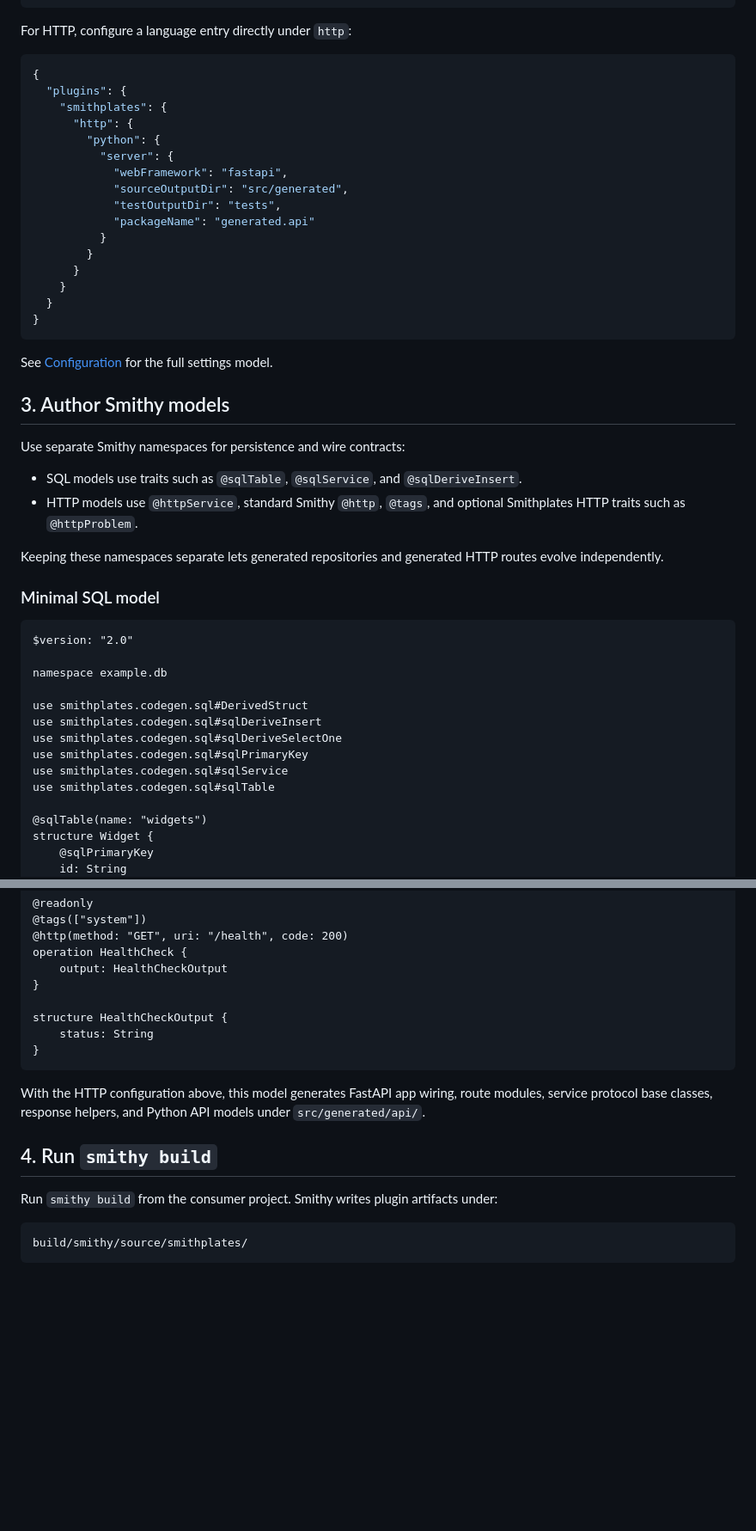
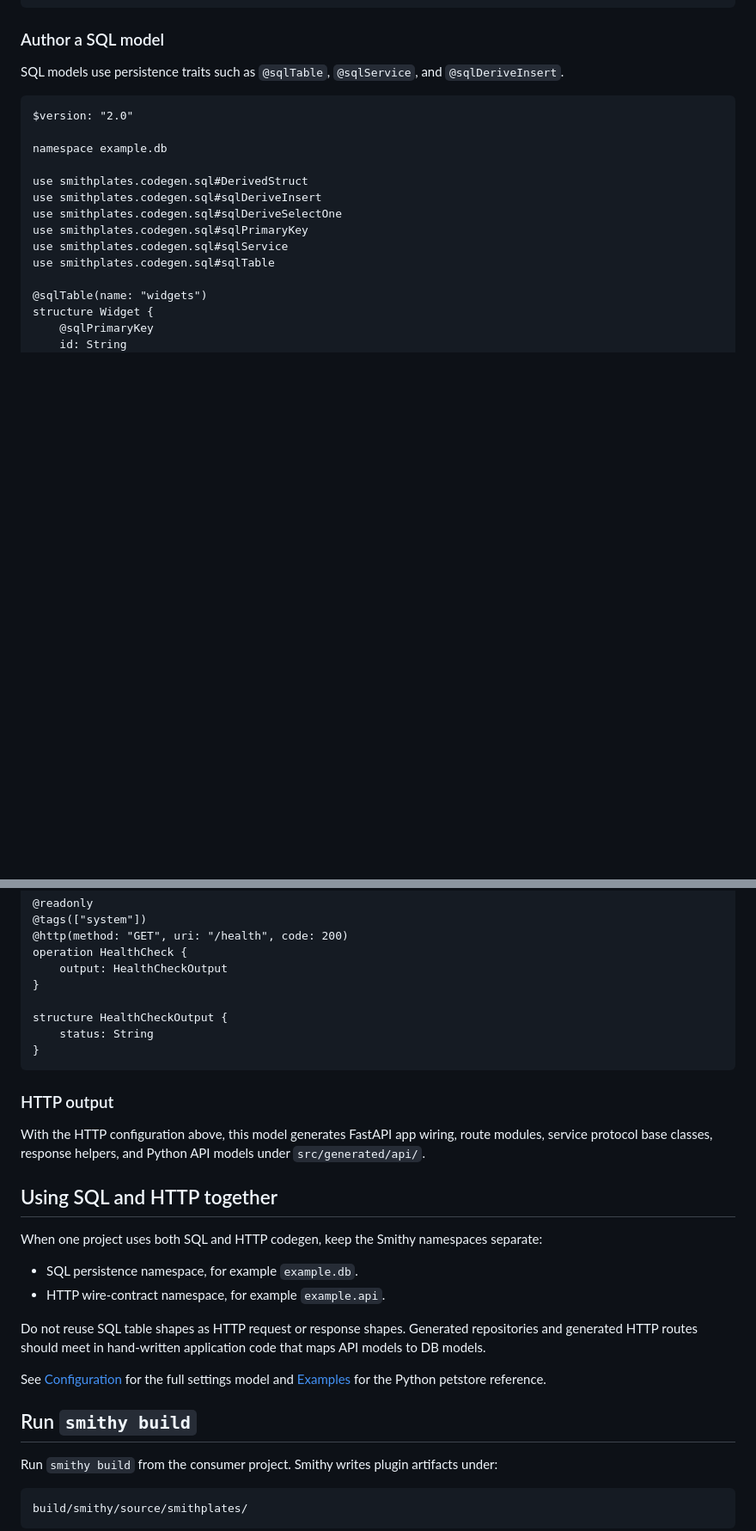
Before and after one commit to Jacoby6000/Smithplates, a Markdown page: docs/usage/getting-started.md, 2 parts joined by grey strips. Shown at 86% size. Rendered like a GitHub page; blank space fills up the shorter version.

````diff
--- a/docs/usage/getting-started.md
+++ b/docs/usage/getting-started.md
@@ -48,39 +63,9 @@ For SQL, enable one or more dialects for migration DDL and add `languageTargets`
 }
 ```
 
-For HTTP, configure a language entry directly under `http`:
+### Author a SQL model
 
-```json
-{
-  "plugins": {
-    "smithplates": {
-      "http": {
-        "python": {
-          "server": {
-            "webFramework": "fastapi",
-            "sourceOutputDir": "src/generated",
-            "testOutputDir": "tests",
-            "packageName": "generated.api"
-          }
-        }
-      }
-    }
-  }
-}
-```
-
-See [Configuration](configuration.md) for the full settings model.
-
-## 3. Author Smithy models
-
-Use separate Smithy namespaces for persistence and wire contracts:
-
-- SQL models use traits such as `@sqlTable`, `@sqlService`, and `@sqlDeriveInsert`.
-- HTTP models use `@httpService`, standard Smithy `@http`, `@tags`, and optional Smithplates HTTP traits such as `@httpProblem`.
-
-Keeping these namespaces separate lets generated repositories and generated HTTP routes evolve independently.
-
-### Minimal SQL model
+SQL models use persistence traits such as `@sqlTable`, `@sqlService`, and `@sqlDeriveInsert`.
 
 ```smithy
 $version: "2.0"
@@ -157,9 +178,22 @@ structure HealthCheckOutput {
 }
 ```
 
+### HTTP output
+
 With the HTTP configuration above, this model generates FastAPI app wiring, route modules, service protocol base classes, response helpers, and Python API models under `src/generated/api/`.
 
-## 4. Run `smithy build`
+## Using SQL and HTTP together
+
+When one project uses both SQL and HTTP codegen, keep the Smithy namespaces separate:
+
+- SQL persistence namespace, for example `example.db`.
+- HTTP wire-contract namespace, for example `example.api`.
+
+Do not reuse SQL table shapes as HTTP request or response shapes. Generated repositories and generated HTTP routes should meet in hand-written application code that maps API models to DB models.
+
+See [Configuration](configuration.md) for the full settings model and [Examples](examples.md) for the Python petstore reference.
+
+## Run `smithy build`
 
 Run `smithy build` from the consumer project. Smithy writes plugin artifacts under:
 
````
Also changed, not shown: other parts of docs/usage/getting-started.md (+54 -3 lines), docs/usage/configuration.md (+53 -1 lines).
